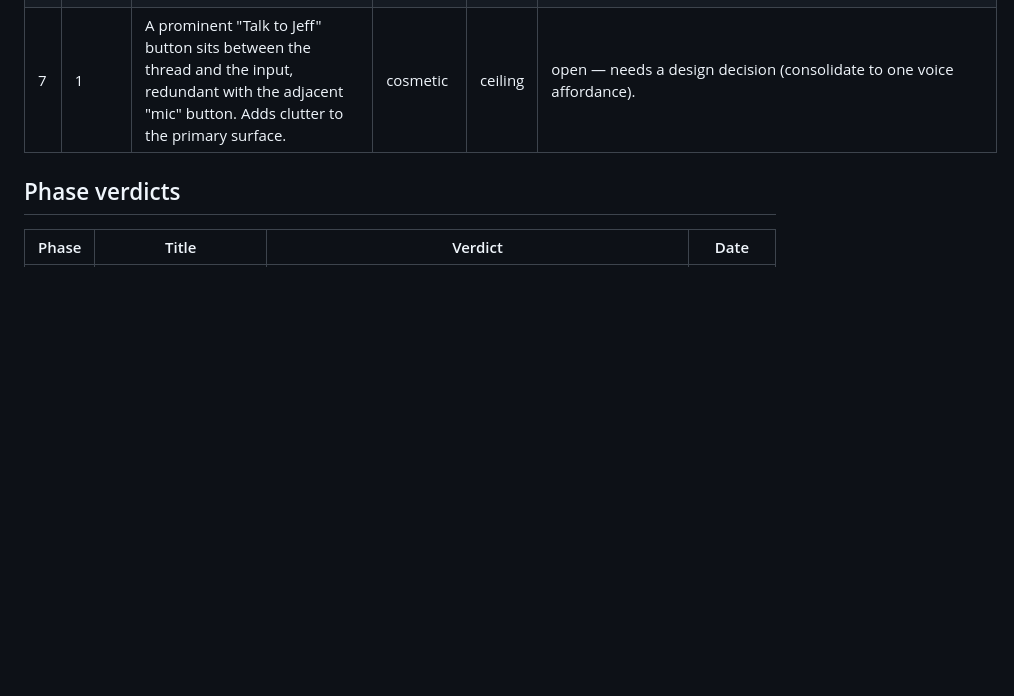
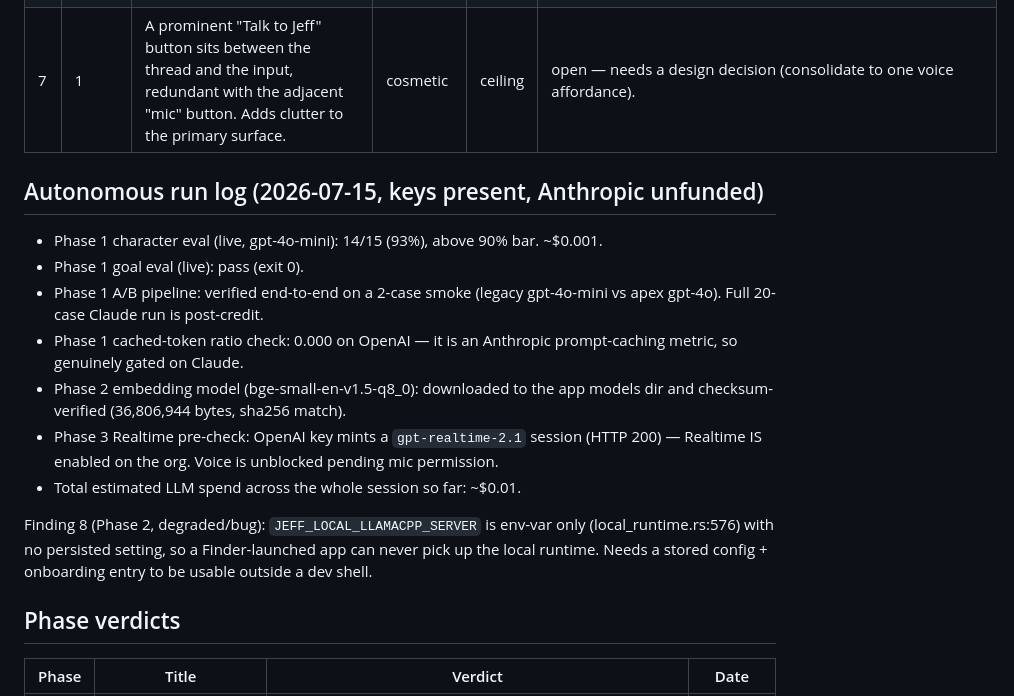
Before and after one commit to km31-code/jeff, a Markdown page: docs/HARD_TEST_FINDINGS.md, the part around the change. Rendered like a GitHub page; blank space fills up the shorter version.

Commit message:
hard test: autonomous phase 1-3 run log (character 93%, goal pass, realtime enabled, embeddings verified)
Co-Authored-By: Claude Opus 4.8 <noreply@anthropic.com>

```diff
--- a/docs/HARD_TEST_FINDINGS.md
+++ b/docs/HARD_TEST_FINDINGS.md
@@ -19,6 +19,25 @@ issue. This is the real roadmap once the run completes.
 | 6 | 1 | Active task auto-named from a throwaway greeting ("hey what are you"); renders as a faded title above the thread and reads like a ghost/rendering artifact. | cosmetic | ceiling | open — task auto-titling should skip greetings/short non-work openers, or defer naming until there's real work. |
 | 7 | 1 | A prominent "Talk to Jeff" button sits between the thread and the input, redundant with the adjacent "mic" button. Adds clutter to the primary surface. | cosmetic | ceiling | open — needs a design decision (consolidate to one voice affordance). |
 
+## Autonomous run log (2026-07-15, keys present, Anthropic unfunded)
+- Phase 1 character eval (live, gpt-4o-mini): 14/15 (93%), above 90% bar. ~$0.001.
+- Phase 1 goal eval (live): pass (exit 0).
+- Phase 1 A/B pipeline: verified end-to-end on a 2-case smoke (legacy gpt-4o-mini
+  vs apex gpt-4o). Full 20-case Claude run is post-credit.
+- Phase 1 cached-token ratio check: 0.000 on OpenAI — it is an Anthropic
+  prompt-caching metric, so genuinely gated on Claude.
+- Phase 2 embedding model (bge-small-en-v1.5-q8_0): downloaded to the app models
+  dir and checksum-verified (36,806,944 bytes, sha256 match).
+- Phase 3 Realtime pre-check: OpenAI key mints a `gpt-realtime-2.1` session
+  (HTTP 200) — Realtime IS enabled on the org. Voice is unblocked pending mic
+  permission.
+- Total estimated LLM spend across the whole session so far: ~$0.01.
+
+Finding 8 (Phase 2, degraded/bug): `JEFF_LOCAL_LLAMACPP_SERVER` is env-var only
+(local_runtime.rs:576) with no persisted setting, so a Finder-launched app can
+never pick up the local runtime. Needs a stored config + onboarding entry to be
+usable outside a dev shell.
+
 ## Phase verdicts
 
 | Phase | Title | Verdict | Date |
```
